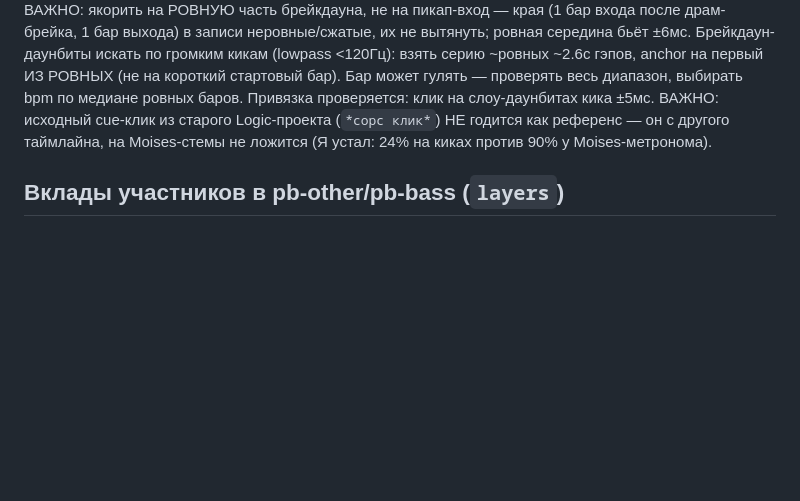
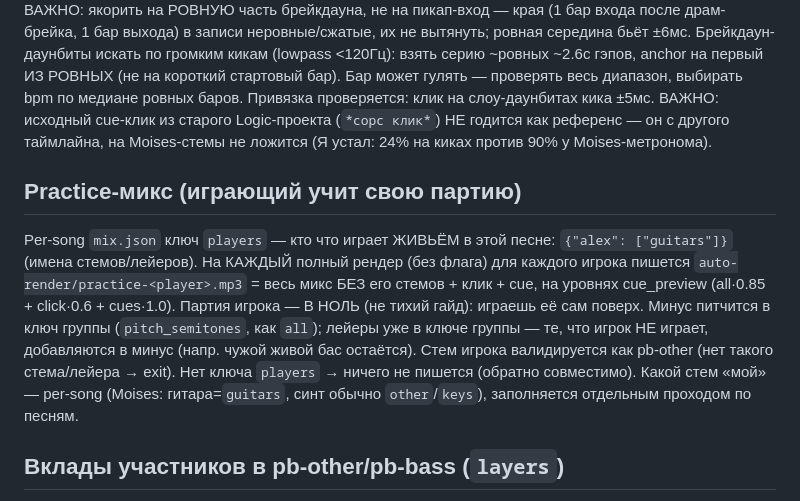
Before and after one commit to alexomee/cherry-daddies-alex, a Markdown page: CLAUDE.md, the part around the change. GitHub-like rendering; blank space fills up the shorter version.

Commit message:
practice-mix: document players key + practice render
Co-Authored-By: Claude Opus 4.8 (1M context) <noreply@anthropic.com>

```diff
--- a/CLAUDE.md
+++ b/CLAUDE.md
@@ -51,6 +51,10 @@
 **СУБДИВИЗИЯ клика в зоне** (`"subdiv": N` в tempo_zone, N=2 → 8-е, 4 → 16-е; default 1 = только доли). КРИТИЧНО для синкопированных брейкдаунов: half-time грув часто ведётся 16-ми (бэкбон-удары на «и» доли — позиция «3+» бывает чаще самого даунбита). Клик только на четвертях тикает на каждый ВТОРОЙ/ЧЕТВЁРТЫЙ удар и пропускает синкопу — пользователь ставит плейхед на громкий удар, а клика там нет (Я устал: четверти 21% киков с кликом, 8-е 53%, 16-е 95%). Перед выбором разрешения ОБЯЗАТЕЛЬНО строить гистограмму энергии кик+снейр+бас по 16-позициям такта зоны и смотреть, на каких под-долях структурные удары. Иерархия акцентов: даунбит бара (loud), доли (medium), под-доли (quiet). Проверка фикса — методом ПОЛЬЗОВАТЕЛЯ: для каждого громкого транзиента музыки ближайший клик, %>60мс по секциям (не «средняя ошибка по ближайшему» — она прячет пропуски). НЕ путать половинный/двойной темп: медиана интервала громких ударов — ловушка half-tempo (бэкбит каждые 666мс есть, но между ними равноценный удар через 333мс → реальный пульс вдвое чаще).
 
 Зона по умолчанию авто-детектится из отклонений интервалов метронома. НО Moises-метроном может ВРАТЬ на переходе (Я устал: драм-брейк, реальные слоу-кики с 105.0с, а метроном держит 124 до 107.1с и пересчитывает брейк) — тогда зону задать ВРУЧНУЮ: `"tempo_zone": {"from_bar": N, "to_bar": M, "bpm": Z, "anchor_sec": T}` (опц. `from_beat`/`to_beat`). `from..to` — диапазон долей слоу-секции, `bpm` — медленный темп, `anchor_sec` (стем-секунды) фазирует первую долю зоны на реальный слоу-даунбит. ВАЖНО: якорить на РОВНУЮ часть брейкдауна, не на пикап-вход — края (1 бар входа после драм-брейка, 1 бар выхода) в записи неровные/сжатые, их не вытянуть; ровная середина бьёт ±6мс. Брейкдаун-даунбиты искать по громким кикам (lowpass <120Гц): взять серию ~ровных ~2.6с гэпов, anchor на первый ИЗ РОВНЫХ (не на короткий стартовый бар). Бар может гулять — проверять весь диапазон, выбирать bpm по медиане ровных баров. Привязка проверяется: клик на слоу-даунбитах кика ±5мс. ВАЖНО: исходный cue-клик из старого Logic-проекта (`*сорс клик*`) НЕ годится как референс — он с другого таймлайна, на Moises-стемы не ложится (Я устал: 24% на киках против 90% у Moises-метронома).
+
+## Practice-микс (играющий учит свою партию)
+
+Per-song `mix.json` ключ `players` — кто что играет ЖИВЬЁМ в этой песне: `{"alex": ["guitars"]}` (имена стемов/лейеров). На КАЖДЫЙ полный рендер (без флага) для каждого игрока пишется `auto-render/practice-<player>.mp3` = весь микс БЕЗ его стемов + клик + cue, на уровнях cue_preview (all·0.85 + click·0.6 + cues·1.0). Партия игрока — В НОЛЬ (не тихий гайд): играешь её сам поверх. Минус питчится в ключ группы (`pitch_semitones`, как `all`); лейеры уже в ключе группы — те, что игрок НЕ играет, добавляются в минус (напр. чужой живой бас остаётся). Стем игрока валидируется как pb-other (нет такого стема/лейера → exit). Нет ключа `players` → ничего не пишется (обратно совместимо). Какой стем «мой» — per-song (Moises: гитара=`guitars`, синт обычно `other`/`keys`), заполняется отдельным проходом по песням.
 
 ## Вклады участников в pb-other/pb-bass (`layers`)
 
```
